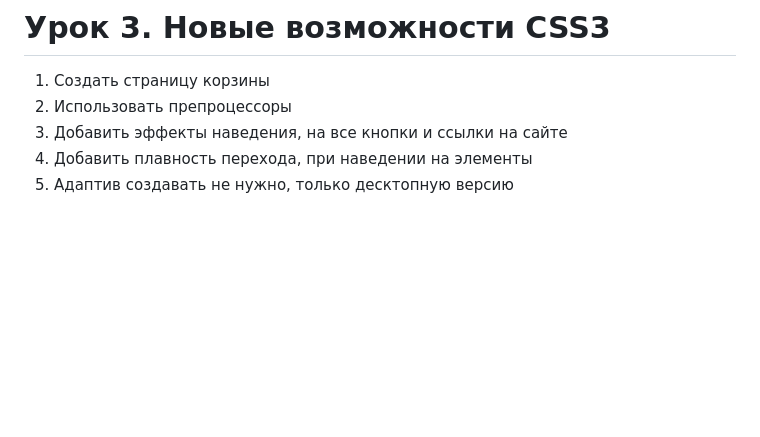
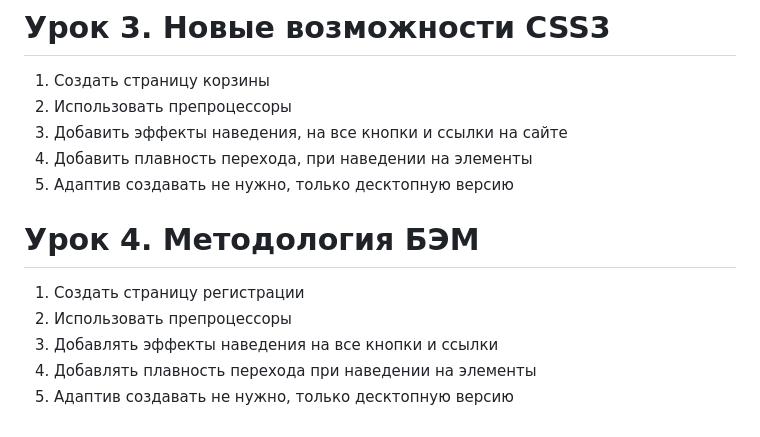
Before and after one commit to MoreDeniz/PrePro_Site, a Markdown page: README.md, the part around the change. Drawn GitHub-style; blank space fills up the shorter version.

```diff
--- a/README.md
+++ b/README.md
@@ -72,3 +72,11 @@ https://www.figma.com/file/mnLY69cYE5cqWM5w6n5hXx/Seo-%26-Digital-Marketing-Land
 3. Добавить эффекты наведения, на все кнопки и ссылки на сайте
 4. Добавить плавность перехода, при наведении на элементы
 5. Адаптив создавать не нужно, только десктопную версию
+
+# Урок 4. Методология БЭМ
+
+1. Создать страницу регистрации
+2. Использовать препроцессоры
+3. Добавлять эффекты наведения на все кнопки и ссылки
+4. Добавлять плавность перехода при наведении на элементы
+5. Адаптив создавать не нужно, только десктопную версию
```
